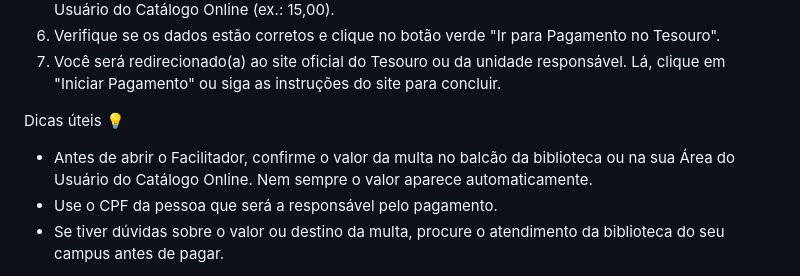
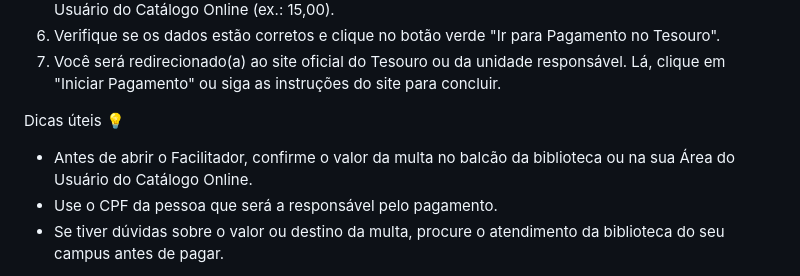
Before and after one commit to SiBIFB/Facilitador_Pag_Multa_GRU_IFB, a Markdown page: Leia-me_basico.md, the part around the change. GitHub-like rendering.

```diff
--- a/Leia-me_basico.md
+++ b/Leia-me_basico.md
@@ -28,9 +28,11 @@ Como usar passo a passo (muito simples) ✅
 6. Verifique se os dados estão corretos e clique no botão verde "Ir para Pagamento no Tesouro".
 7. Você será redirecionado(a) ao site oficial do Tesouro ou da unidade responsável. Lá, clique em "Iniciar Pagamento" ou siga as instruções do site para concluir.
 
+
+
 Dicas úteis 💡
 
-- Antes de abrir o Facilitador, confirme o valor da multa no balcão da biblioteca ou na sua Área do Usuário do Catálogo Online. Nem sempre o valor aparece automaticamente.
+- Antes de abrir o Facilitador, confirme o valor da multa no balcão da biblioteca ou na sua Área do Usuário do Catálogo Online.
 - Use o CPF da pessoa que será a responsável pelo pagamento.
 - Se tiver dúvidas sobre o valor ou destino da multa, procure o atendimento da biblioteca do seu campus antes de pagar.
 
```
